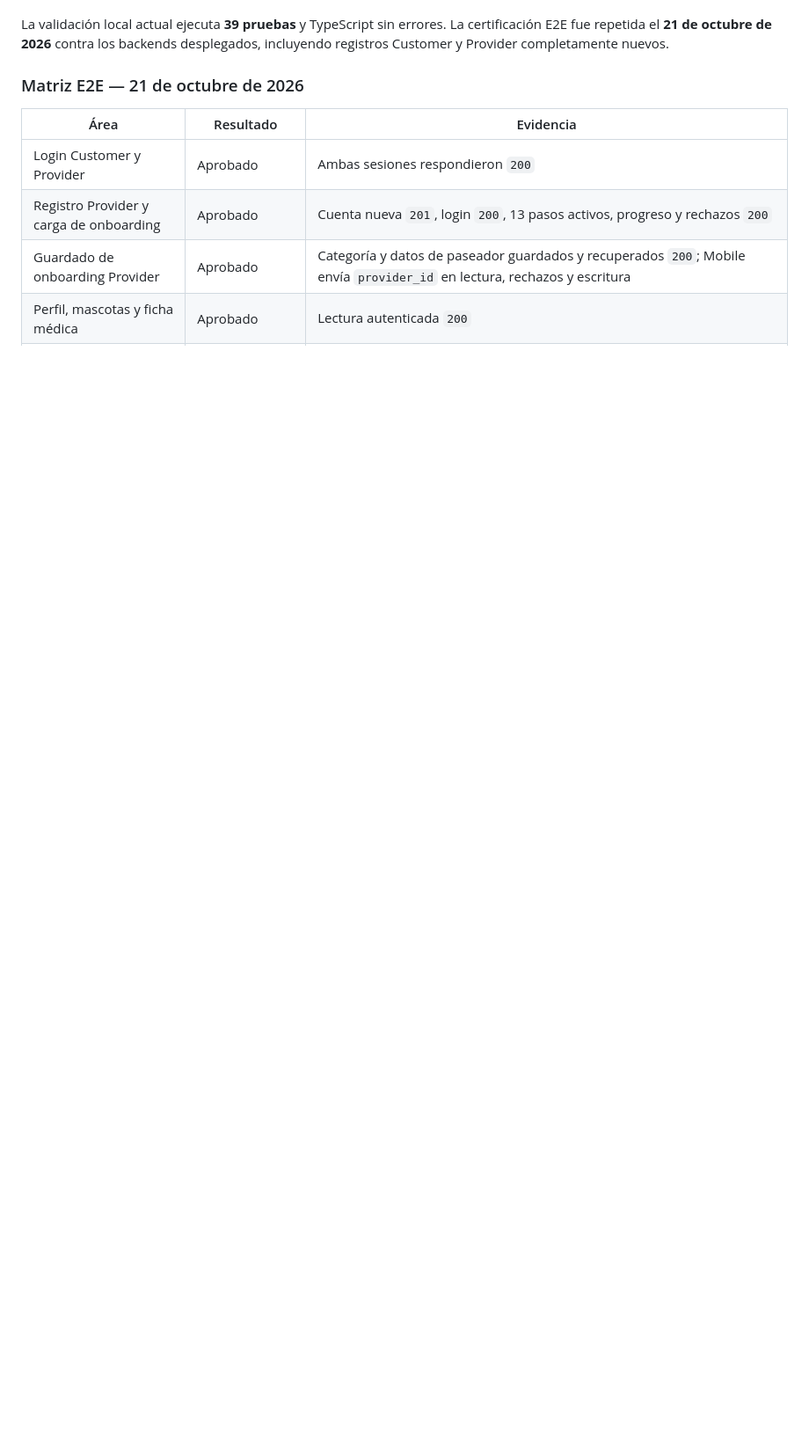
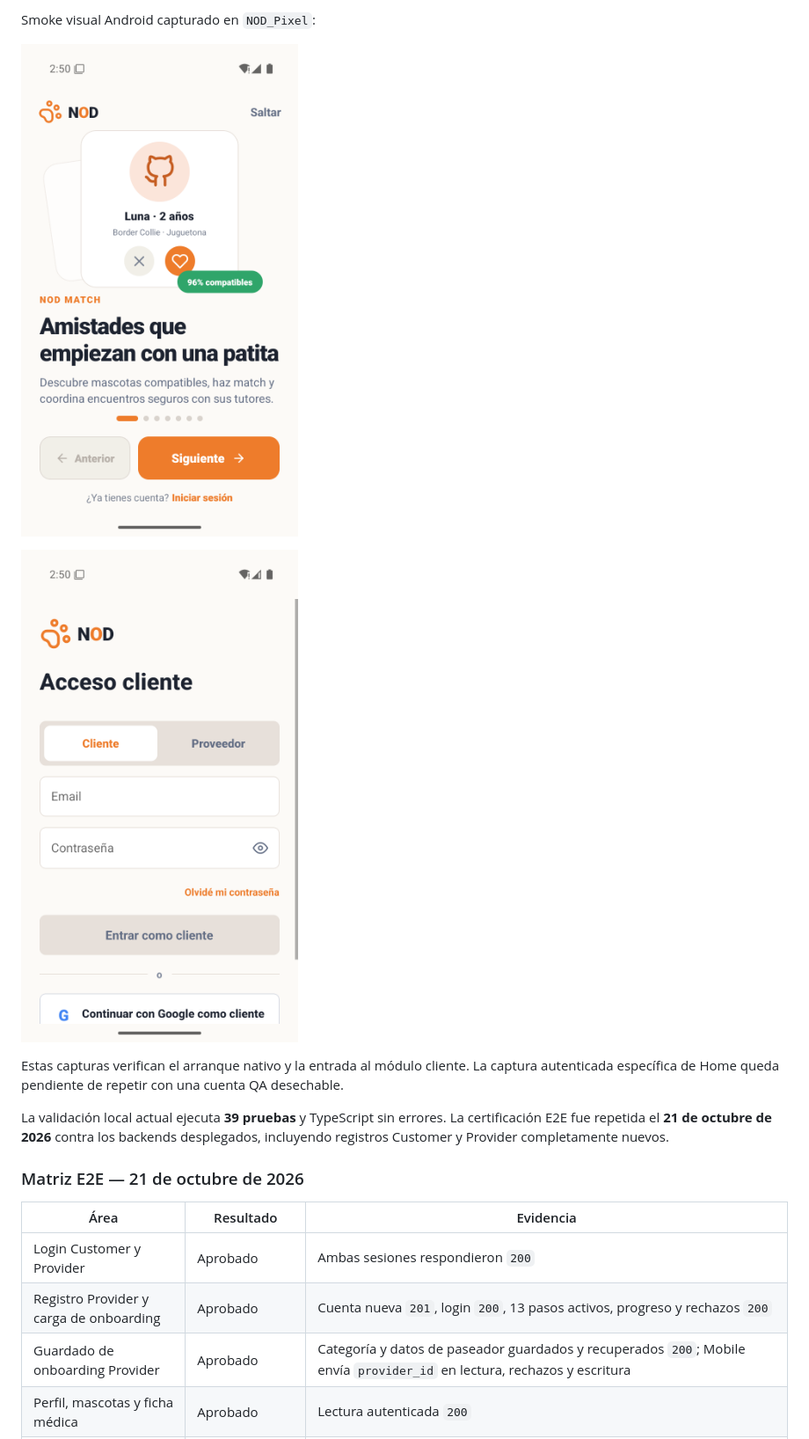
Before and after one commit to miarangob-hue/nodMobile, a Markdown page: README.md, the part around one of its changes. Shown at 88% size. GitHub-like rendering; pictures changed too: docs/screenshots/android-login.png (added), docs/screenshots/android-onboarding.png (added); blank space fills up the shorter version.

Commit message:
feat: integrate NOD Home mobile flows

```diff
--- a/README.md
+++ b/README.md
@@ -32,3 +62,10 @@ Android y iOS comparten el código funcional y la versión pública `1.0.32`. La
+Smoke visual Android capturado en `NOD_Pixel`:
+
+![NOD onboarding Android](docs/screenshots/android-onboarding.png)
+
+![NOD acceso cliente Android](docs/screenshots/android-login.png)
+
+Estas capturas verifican el arranque nativo y la entrada al módulo cliente. La captura autenticada específica de Home queda pendiente de repetir con una cuenta QA desechable.
 
 La validación local actual ejecuta **39 pruebas** y TypeScript sin errores. La certificación E2E fue repetida el **21 de octubre de 2026** contra los backends desplegados, incluyendo registros Customer y Provider completamente nuevos.
 
```
Also changed, not shown: other parts of README.md (+30 -0 lines), TODO.md (+15 -0 lines), docs/PENDIENTES.md (+35 -2 lines), 9 other files.
